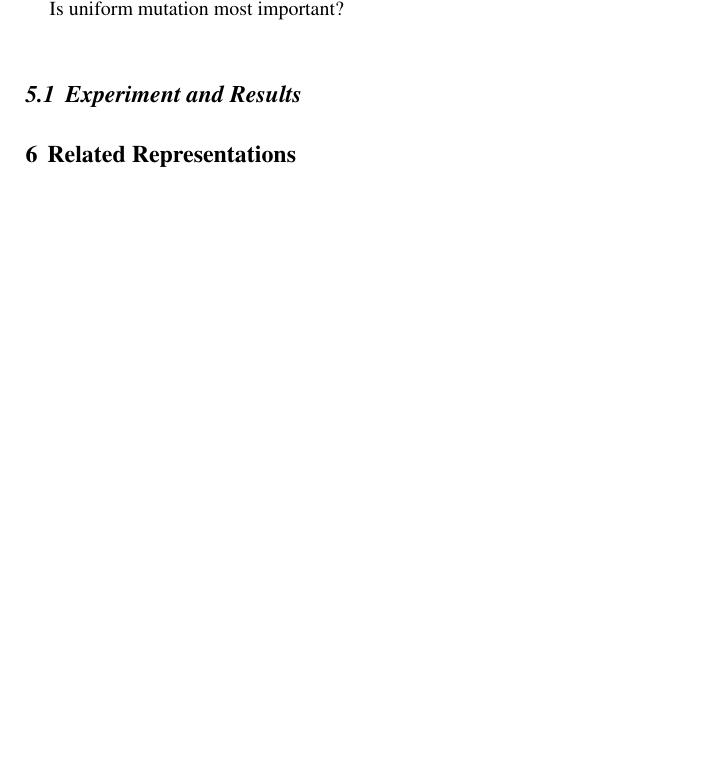
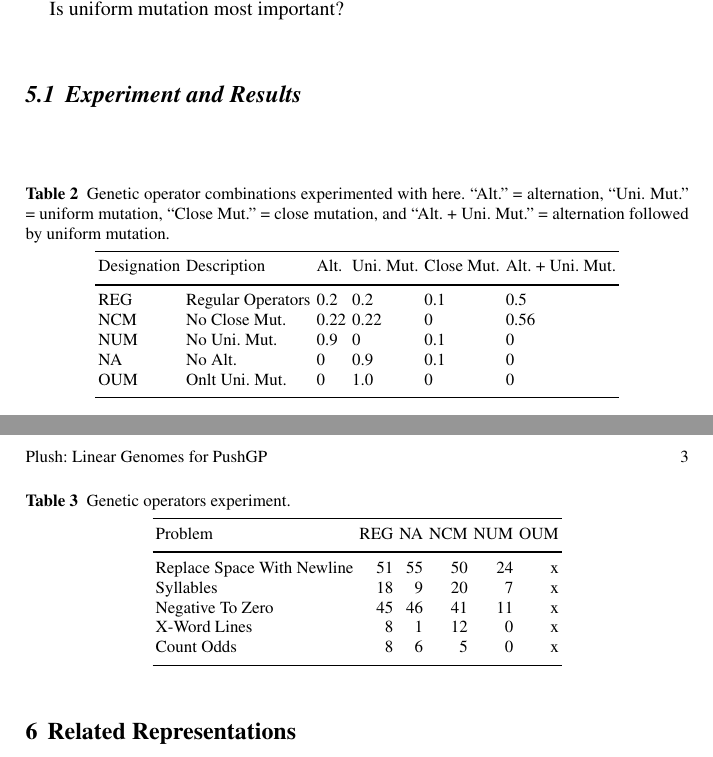
Before and after one commit to thelmuth/GPTP-2016-Plush, a LaTeX document (gpbook.tex, which reads helmuth.tex): part of page 2 of 3 before the commit and two parts of pages 2 and 3 of 5 after it, the two joined at a grey line, cut so that both start at the same text, the shorter picture padded with empty space. Compiled offline with pdfLaTeX; a LaTeX package or settings file that is missing is left out.

Commit message:
Added genetic operator experiment result data

```diff
--- a/helmuth.tex
+++ b/helmuth.tex
@@ -74,6 +73,41 @@ Is uniform mutation most important?
 \subsection{Experiment and Results}
 
 
+
+\begin{table}
+\centering
+\caption{Genetic operator combinations experimented with here. ``Alt.'' = alternation, ``Uni. Mut.'' = uniform mutation, ``Close Mut.'' = close mutation, and ``Alt. + Uni. Mut.'' = alternation followed by uniform mutation.}
+\label{genetic-opeartor-combinations}
+\begin{tabular}{ll llll}
+\hline\noalign{\smallskip}
+Designation & Description & Alt. & Uni. Mut. & Close Mut. & Alt. + Uni. Mut. \\
+\noalign{\smallskip}\svhline\noalign{\smallskip}
+REG & Regular Operators &  0.2 &  0.2 &  0.1 &  0.5  \\
+NCM & No Close Mut.  &  0.22 &  0.22 &  0 &  0.56  \\
+NUM & No Uni. Mut. &  0.9 &  0 &  0.1 &  0  \\
+NA  & No Alt. &  0 &  0.9 &  0.1 &  0  \\
+OUM & Onlt Uni. Mut. &  0 &  1.0 &  0 &  0  \\
+\noalign{\smallskip}\hline\noalign{\smallskip}
+\end{tabular}
+\end{table}
+
+
+\begin{table}
+\centering
+\caption{Genetic operators experiment.}
+\label{genetic-opeartor-results}
+\begin{tabular}{l r r r r r}
+\hline\noalign{\smallskip}
+Problem                    & REG & NA & NCM & NUM & OUM \\
+\noalign{\smallskip}\svhline\noalign{\smallskip}
+Replace Space With Newline &  51 & 55 &  50 &  24 &   x \\
+Syllables                  &  18 &  9 &  20 &   7 &   x \\
+Negative To Zero           &  45 & 46 &  41 &  11 &   x \\
+X-Word Lines               &   8 &  1 &  12 &   0 &   x \\
+Count Odds                 &   8 &  6 &   5 &   0 &   x \\
+\noalign{\smallskip}\hline\noalign{\smallskip}
+\end{tabular}
+\end{table}
 
 
 
```
Also changed, not shown: helmuth.tex (1 more changed lines).
